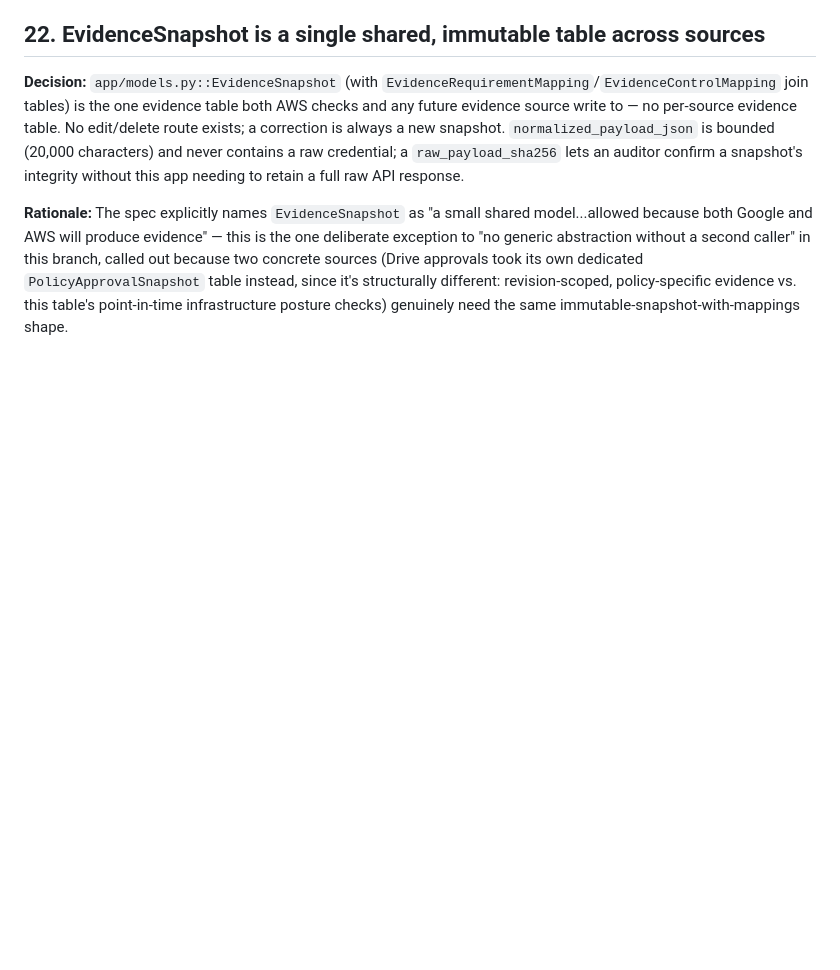
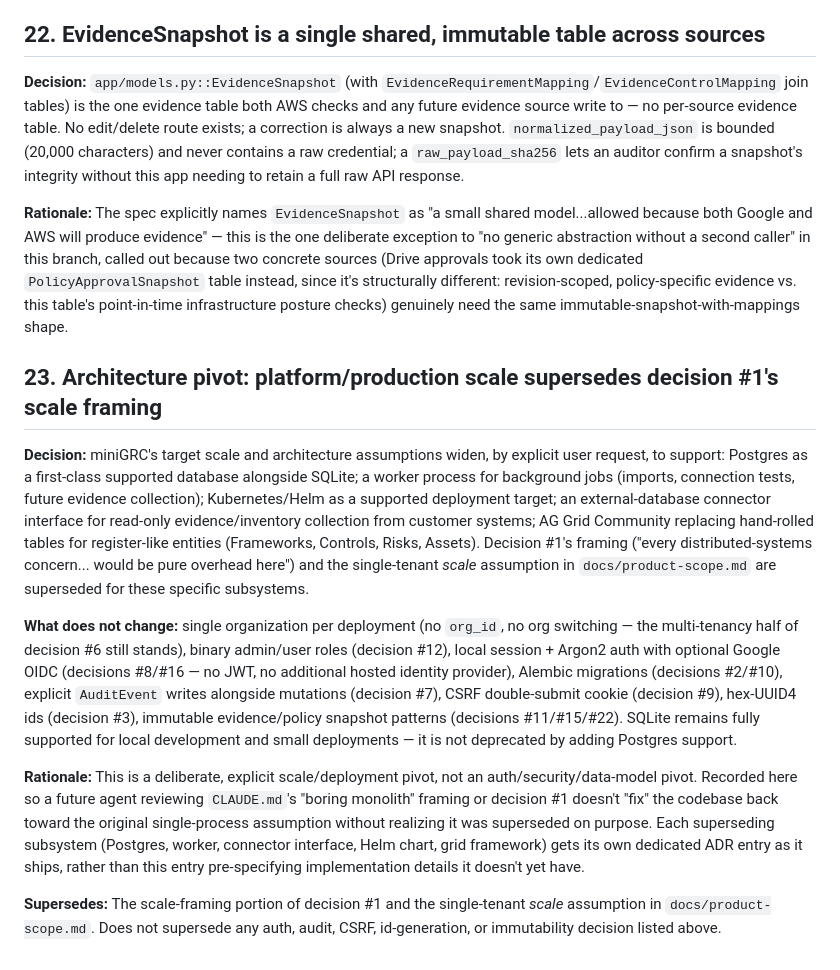
Before and after one commit to yangjeep/minigrc, a Markdown page: docs/decisions/architectural-decisions.md, the part around the change. Drawn GitHub-style; blank space fills up the shorter version.

Commit message:
docs: add ADR-23 (architecture pivot to platform/production scale)
Records the explicit, user-approved pivot to support Postgres, a worker
process, Kubernetes/Helm, an external DB connector interface, and a grid
UI framework — superseding decision #1's single-process scale framing
while keeping auth, audit, CSRF, and id-generation decisions unchanged.

```diff
--- a/docs/decisions/architectural-decisions.md
+++ b/docs/decisions/architectural-decisions.md
@@ -402,3 +402,42 @@ two concrete sources (Drive approvals took its own dedicated
 different: revision-scoped, policy-specific evidence vs. this table's
 point-in-time infrastructure posture checks) genuinely need the same
 immutable-snapshot-with-mappings shape.
+
+## 23. Architecture pivot: platform/production scale supersedes decision #1's scale framing
+
+**Decision:** miniGRC's target scale and architecture assumptions widen,
+by explicit user request, to support: Postgres as a first-class supported
+database alongside SQLite; a worker process for background jobs (imports,
+connection tests, future evidence collection); Kubernetes/Helm as a
+supported deployment target; an external-database connector interface for
+read-only evidence/inventory collection from customer systems; AG Grid
+Community replacing hand-rolled tables for register-like entities
+(Frameworks, Controls, Risks, Assets). Decision #1's framing ("every
+distributed-systems concern... would be pure overhead here") and the
+single-tenant *scale* assumption in `docs/product-scope.md` are superseded
+for these specific subsystems.
+
+**What does not change:** single organization per deployment (no
+`org_id`, no org switching — the multi-tenancy half of decision #6 still
+stands), binary admin/user roles (decision #12), local session + Argon2
+auth with optional Google OIDC (decisions #8/#16 — no JWT, no additional
+hosted identity provider), Alembic migrations (decisions #2/#10), explicit
+`AuditEvent` writes alongside mutations (decision #7), CSRF double-submit
+cookie (decision #9), hex-UUID4 ids (decision #3), immutable
+evidence/policy snapshot patterns (decisions #11/#15/#22). SQLite remains
+fully supported for local development and small deployments — it is not
+deprecated by adding Postgres support.
+
+**Rationale:** This is a deliberate, explicit scale/deployment pivot, not
+an auth/security/data-model pivot. Recorded here so a future agent
+reviewing `CLAUDE.md`'s "boring monolith" framing or decision #1 doesn't
+"fix" the codebase back toward the original single-process assumption
+without realizing it was superseded on purpose. Each superseding
+subsystem (Postgres, worker, connector interface, Helm chart, grid
+framework) gets its own dedicated ADR entry as it ships, rather than this
+entry pre-specifying implementation details it doesn't yet have.
+
+**Supersedes:** The scale-framing portion of decision #1 and the
+single-tenant *scale* assumption in `docs/product-scope.md`. Does not
+supersede any auth, audit, CSRF, id-generation, or immutability decision
+listed above.
```
Also changed, not shown: docs/product-scope.md (+10 -0 lines).
